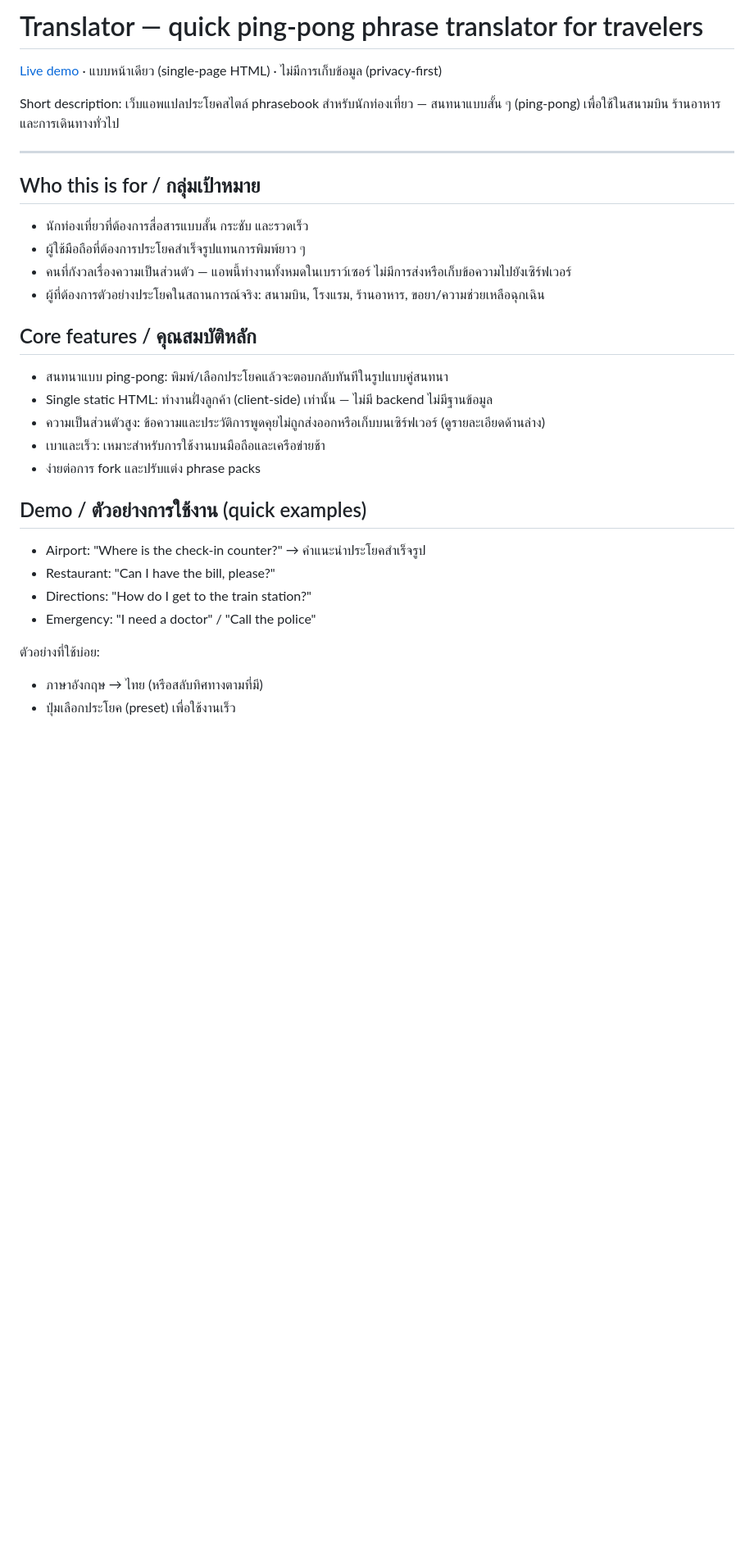
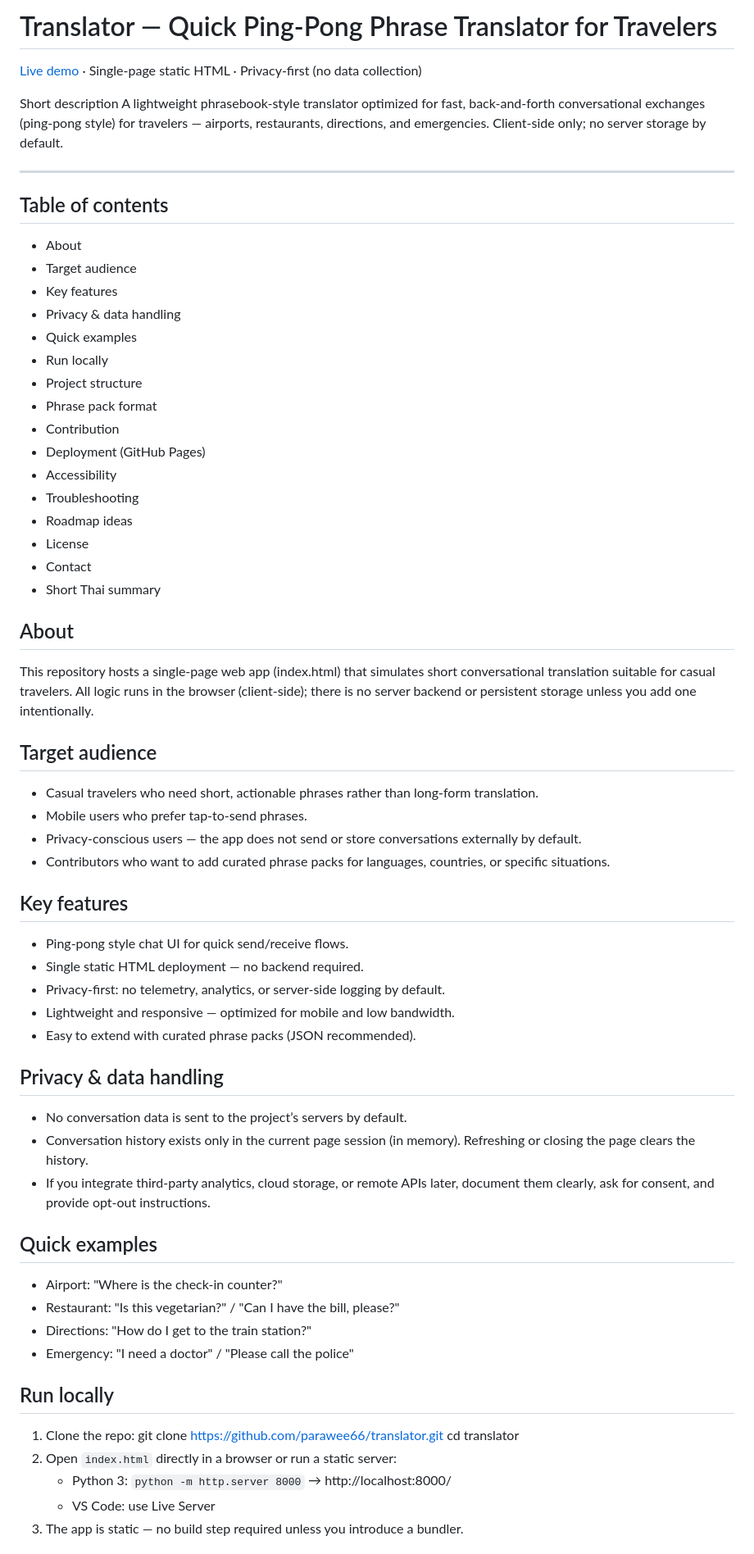
Before and after one commit to parawee66/translator, a Markdown page: README.md, the part around one of its changes. Shown at 82% size. Drawn GitHub-style; blank space fills up the shorter version.

```diff
--- a/README.md
+++ b/README.md
@@ -1,31 +1,63 @@
-# Translator — quick ping‑pong phrase translator for travelers
+# Translator — Quick Ping‑Pong Phrase Translator for Travelers
 
-[Live demo](https://parawee66.github.io/translator/) · แบบหน้าเดียว (single‑page HTML) · ไม่มีการเก็บข้อมูล (privacy‑first)
+[Live demo](https://parawee66.github.io/translator/) · Single‑page static HTML · Privacy‑first (no data collection)
 
-Short description: เว็บแอพแปลประโยคสไตล์ phrasebook สำหรับนักท่องเที่ยว — สนทนาแบบสั้น ๆ (ping‑pong) เพื่อใช้ในสนามบิน ร้านอาหาร และการเดินทางทั่วไป
+Short description
+A lightweight phrasebook‑style translator optimized for fast, back‑and‑forth conversational exchanges (ping‑pong style) for travelers — airports, restaurants, directions, and emergencies. Client‑side only; no server storage by default.
 
 ---
 
-## Who this is for / กลุ่มเป้าหมาย
-- นักท่องเที่ยวที่ต้องการสื่อสารแบบสั้น กระชับ และรวดเร็ว
-- ผู้ใช้มือถือที่ต้องการประโยคสำเร็จรูปแทนการพิมพ์ยาว ๆ
-- คนที่กังวลเรื่องความเป็นส่วนตัว — แอพนี้ทำงานทั้งหมดในเบราว์เซอร์ ไม่มีการส่งหรือเก็บข้อความไปยังเซิร์ฟเวอร์
-- ผู้ที่ต้องการตัวอย่างประโยคในสถานการณ์จริง: สนามบิน, โรงแรม, ร้านอาหาร, ขอยา/ความช่วยเหลือฉุกเฉิน
+## Table of contents
+- About
+- Target audience
+- Key features
+- Privacy & data handling
+- Quick examples
+- Run locally
+- Project structure
+- Phrase pack format
+- Contribution
+- Deployment (GitHub Pages)
+- Accessibility
+- Troubleshooting
+- Roadmap ideas
+- License
+- Contact
+- Short Thai summary
 
-## Core features / คุณสมบัติหลัก
-- สนทนาแบบ ping‑pong: พิมพ์/เลือกประโยคแล้วจะตอบกลับทันทีในรูปแบบคู่สนทนา
-- Single static HTML: ทำงานฝั่งลูกค้า (client‑side) เท่านั้น — ไม่มี backend ไม่มีฐานข้อมูล
-- ความเป็นส่วนตัวสูง: ข้อความและประวัติการพูดคุยไม่ถูกส่งออกหรือเก็บบนเซิร์ฟเวอร์ (ดูรายละเอียดด้านล่าง)
-- เบาและเร็ว: เหมาะสำหรับการใช้งานบนมือถือและเครือข่ายช้า
-- ง่ายต่อการ fork และปรับแต่ง phrase packs
+## About
+This repository hosts a single‑page web app (index.html) that simulates short conversational translation suitable for casual travelers. All logic runs in the browser (client‑side); there is no server backend or persistent storage unless you add one intentionally.
 
-## Demo / ตัวอย่างการใช้งาน (quick examples)
-- Airport: "Where is the check‑in counter?" → คำแนะนำประโยคสำเร็จรูป
-- Restaurant: "Can I have the bill, please?"
+## Target audience
+- Casual travelers who need short, actionable phrases rather than long-form translation.
+- Mobile users who prefer tap‑to‑send phrases.
+- Privacy‑conscious users — the app does not send or store conversations externally by default.
+- Contributors who want to add curated phrase packs for languages, countries, or specific situations.
+
+## Key features
+- Ping‑pong style chat UI for quick send/receive flows.
+- Single static HTML deployment — no backend required.
+- Privacy‑first: no telemetry, analytics, or server‑side logging by default.
+- Lightweight and responsive — optimized for mobile and low bandwidth.
+- Easy to extend with curated phrase packs (JSON recommended).
+
+## Privacy & data handling
+- No conversation data is sent to the project’s servers by default.
+- Conversation history exists only in the current page session (in memory). Refreshing or closing the page clears the history.
+- If you integrate third‑party analytics, cloud storage, or remote APIs later, document them clearly, ask for consent, and provide opt‑out instructions.
+
+## Quick examples
+- Airport: "Where is the check‑in counter?"
+- Restaurant: "Is this vegetarian?" / "Can I have the bill, please?"
 - Directions: "How do I get to the train station?"
-- Emergency: "I need a doctor" / "Call the police"
+- Emergency: "I need a doctor" / "Please call the police"
 
-ตัวอย่างที่ใช้บ่อย:
-- ภาษาอังกฤษ → ไทย (หรือสลับทิศทางตามที่มี)
-- ปุ่มเลือกประโยค (preset) เพื่อใช้งานเร็ว
+## Run locally
+1. Clone the repo:
+   git clone https://github.com/parawee66/translator.git
+   cd translator
+2. Open `index.html` directly in a browser or run a static server:
+   - Python 3: `python -m http.server 8000` → http://localhost:8000/
+   - VS Code: use Live Server
+3. The app is static — no build step required unless you introduce a bundler.
 
```
Also changed, not shown: other parts of README.md (+50 -61 lines).
